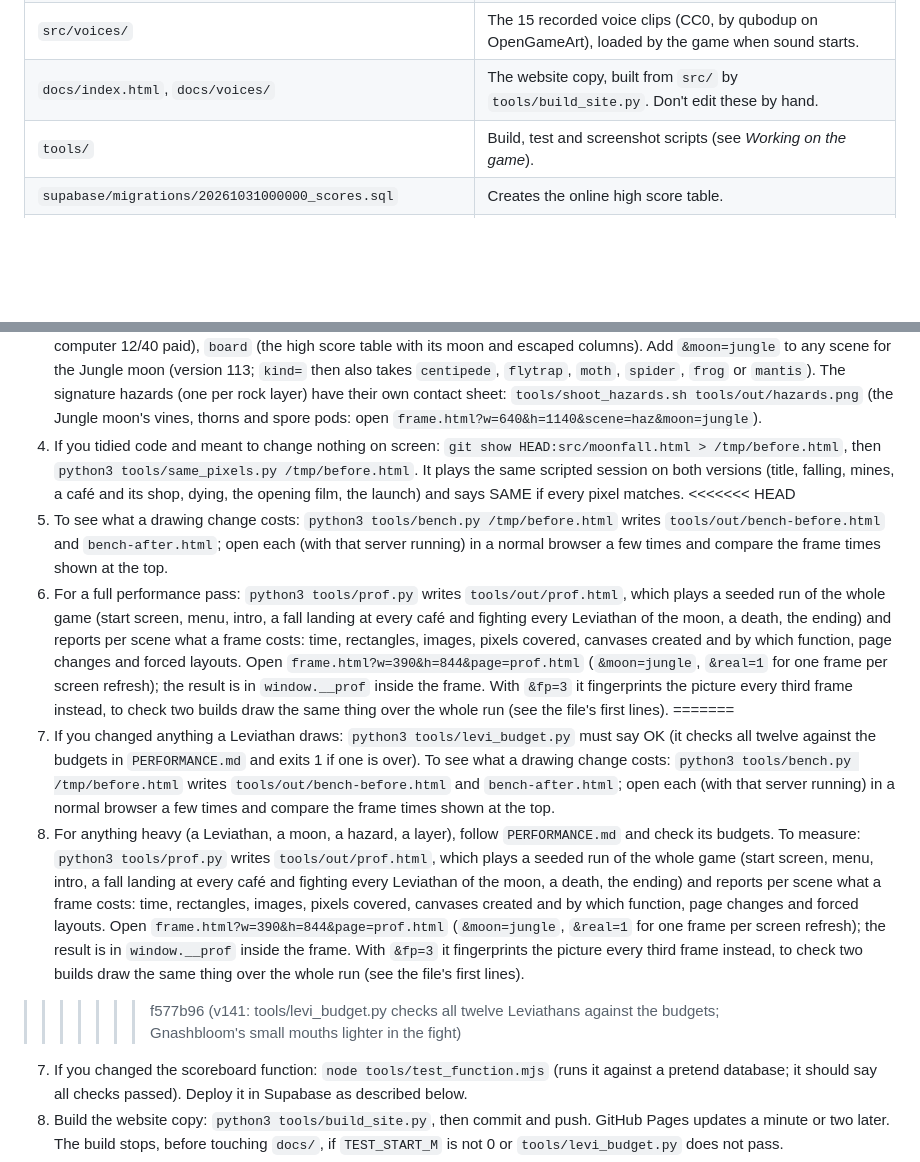
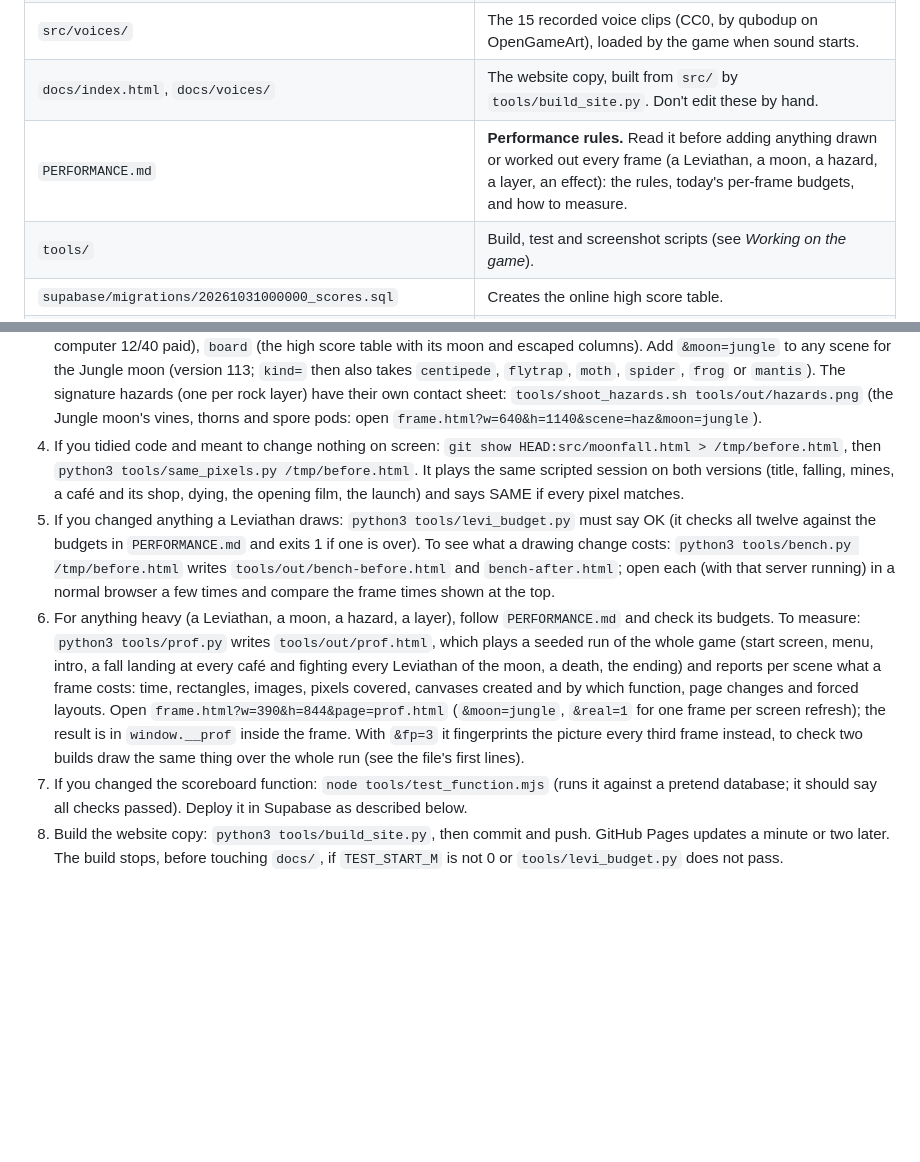
Before and after one commit to peter-routamaa/moonfall, a Markdown page: README.md, 2 parts joined by grey strips. GitHub-like rendering; blank space fills up the shorter version.

Commit message:
README: take dev's text (a release cherry-pick left conflict markers)
Co-Authored-By: Claude Opus 5.5 <noreply@anthropic.com>

```diff
--- a/README.md
+++ b/README.md
@@ -12,6 +12,7 @@ Play it at **https://peter-routamaa.github.io/moonfall/**. The `docs` folder is
 | `src/share.png` | The link preview picture (1200 × 630) shown when the game's address is shared in WhatsApp, iMessage and so on. The build copies it to `docs/` and adds the preview tags. |
 | `src/voices/` | The 15 recorded voice clips (CC0, by qubodup on OpenGameArt), loaded by the game when sound starts. |
 | `docs/index.html`, `docs/voices/` | The website copy, built from `src/` by `tools/build_site.py`. Don't edit these by hand. |
+| `PERFORMANCE.md` | **Performance rules.** Read it before adding anything drawn or worked out every frame (a Leviathan, a moon, a hazard, a layer, an effect): the rules, today's per-frame budgets, and how to measure. |
 | `tools/` | Build, test and screenshot scripts (see *Working on the game*). |
 | `supabase/migrations/20261031000000_scores.sql` | Creates the online high score table. |
 | `supabase/migrations/20261031130000_plays.sql` | Creates the private play counter: the `plays` table and the `play_stats` view. |
@@ -40,14 +41,9 @@ Once per clone, turn on the commit check: `git config core.hooksPath tools/hooks
 2. Try it: `python3 tools/test_pages.py`, then `python3 -m http.server 8766 -d tools/out` and open http://localhost:8766/test-board.html (the game with a pretend online board, so nothing real is sent). In the browser console, `__mf` gives you the game's internals, for example `__mf.player` (the pilot) or `__mf.state`. The test pages are silent unless you add `?sound=1` to the address.
 3. Screenshots at a phone size, with that server running: `tools/shoot.sh 375 667 tools/out/title.png "scene=title"`. Scenes: `splash`, `title` (add `&clean=1` for the clear main menu with only START, `&arrive=` milliseconds to freeze the flip-in after START, or `&card=how`, `&card=settings`, `&card=news`, `&card=levi`, `&card=badges` or `&card=unlocks`), `pause`, `cafe` (add `&face=shop` or `&face=tips`), `sign` (add `&side=1` for the right), `play` (add `&hp=1` for low health), `opening` (add `&t=` seconds), `void` (add `&at=` pixels below the first void's top; its floor is 1200 down), `levi` (a deep creature mid-screen: `&k=` its 500 m mark, `&kind=whale|elder|jelly|angler|manta|nautilus` to pick one, since the order is random each run; a cafe one shows with `scene=cafe&n=1&kind=...`; `scene=cafe&face=shop&nav=12` shows the navigation computer 12/40 paid), `board` (the high score table with its moon and escaped columns). Add `&moon=jungle` to any scene for the Jungle moon (version 113; `kind=` then also takes `centipede`, `flytrap`, `moth`, `spider`, `frog` or `mantis`). The signature hazards (one per rock layer) have their own contact sheet: `tools/shoot_hazards.sh tools/out/hazards.png` (the Jungle moon's vines, thorns and spore pods: open `frame.html?w=640&h=1140&scene=haz&moon=jungle`).
 4. If you tidied code and meant to change nothing on screen: `git show HEAD:src/moonfall.html > /tmp/before.html`, then `python3 tools/same_pixels.py /tmp/before.html`. It plays the same scripted session on both versions (title, falling, mines, a café and its shop, dying, the opening film, the launch) and says SAME if every pixel matches.
-<<<<<<< HEAD
-5. To see what a drawing change costs: `python3 tools/bench.py /tmp/before.html` writes `tools/out/bench-before.html` and `bench-after.html`; open each (with that server running) in a normal browser a few times and compare the frame times shown at the top.
-6. For a full performance pass: `python3 tools/prof.py` writes `tools/out/prof.html`, which plays a seeded run of the whole game (start screen, menu, intro, a fall landing at every café and fighting every Leviathan of the moon, a death, the ending) and reports per scene what a frame costs: time, rectangles, images, pixels covered, canvases created and by which function, page changes and forced layouts. Open `frame.html?w=390&h=844&page=prof.html` (`&moon=jungle`, `&real=1` for one frame per screen refresh); the result is in `window.__prof` inside the frame. With `&fp=3` it fingerprints the picture every third frame instead, to check two builds draw the same thing over the whole run (see the file's first lines).
-=======
 5. If you changed anything a Leviathan draws: `python3 tools/levi_budget.py` must say OK (it checks all twelve against the budgets in `PERFORMANCE.md` and exits 1 if one is over).
    To see what a drawing change costs: `python3 tools/bench.py /tmp/before.html` writes `tools/out/bench-before.html` and `bench-after.html`; open each (with that server running) in a normal browser a few times and compare the frame times shown at the top.
 6. For anything heavy (a Leviathan, a moon, a hazard, a layer), follow `PERFORMANCE.md` and check its budgets. To measure: `python3 tools/prof.py` writes `tools/out/prof.html`, which plays a seeded run of the whole game (start screen, menu, intro, a fall landing at every café and fighting every Leviathan of the moon, a death, the ending) and reports per scene what a frame costs: time, rectangles, images, pixels covered, canvases created and by which function, page changes and forced layouts. Open `frame.html?w=390&h=844&page=prof.html` (`&moon=jungle`, `&real=1` for one frame per screen refresh); the result is in `window.__prof` inside the frame. With `&fp=3` it fingerprints the picture every third frame instead, to check two builds draw the same thing over the whole run (see the file's first lines).
->>>>>>> f577b96 (v141: tools/levi_budget.py checks all twelve Leviathans against the budgets; Gnashbloom's small mouths lighter in the fight)
 7. If you changed the scoreboard function: `node tools/test_function.mjs` (runs it against a pretend database; it should say all checks passed). Deploy it in Supabase as described below.
 8. Build the website copy: `python3 tools/build_site.py`, then commit and push. GitHub Pages updates a minute or two later. The build stops, before touching `docs/`, if `TEST_START_M` is not 0 or `tools/levi_budget.py` does not pass.
 
```
